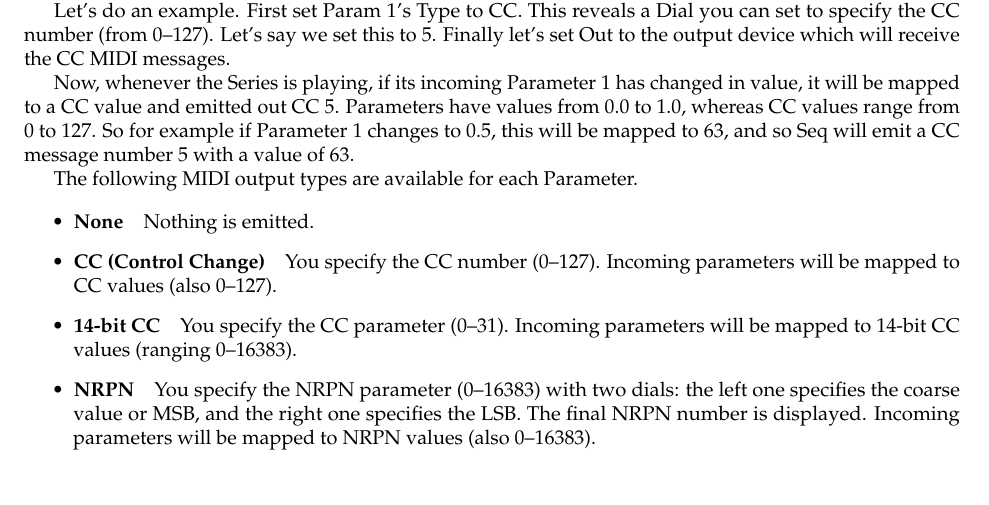
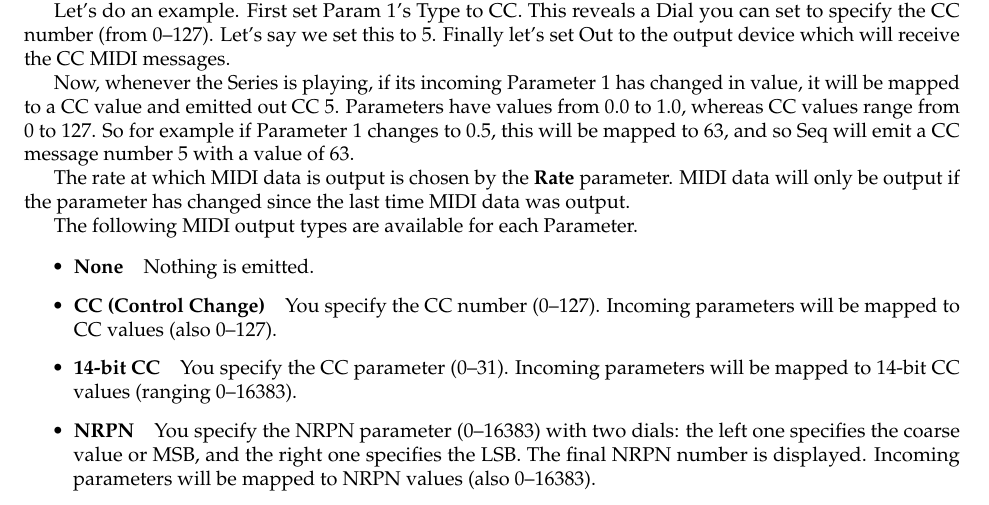
Before and after one commit to eclab/seq, a LaTeX document (docs/manual.tex): part of page 48 of 54, cut so that both start at the same text. Compiled offline with pdfLaTeX.

Commit message:
MIDI parameter rate

```diff
--- a/docs/manual.tex
+++ b/docs/manual.tex
@@ -1575,6 +1575,8 @@ Let's do an example.  First set Param 1's Type to CC.  This reveals a Dial you c
 
 Now, whenever the Series is playing, if its incoming Parameter 1 has changed in value, it will be mapped to a CC value and emitted out CC 5.  Parameters have values from 0.0 to 1.0, whereas CC values range from 0 to 127.  So for example if Parameter 1 changes to 0.5, this will be mapped to 63, and so Seq will emit a CC message number 5 with a value of 63.
 
+The rate at which MIDI data is output is chosen by the {\bf Rate} parameter.  MIDI data will only be output if the parameter has changed since the last time MIDI data was output.
+
 The following MIDI output types are available for each Parameter.
 
 \begin{itemize}
```
